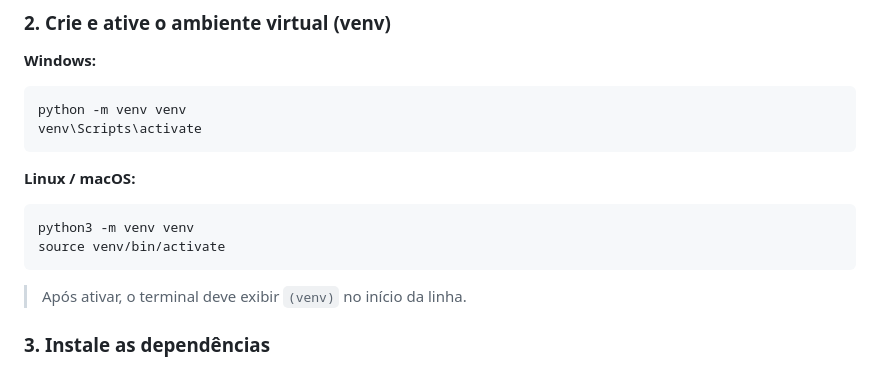
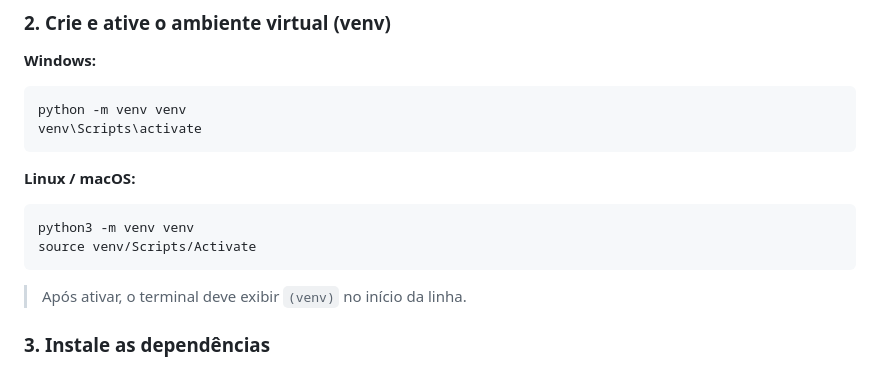
Before and after one commit to MarcosAndre-Dev/DesenvolvimentoSistemas, a Markdown page: README.md, the part around the change. Rendered like a GitHub page.

Commit message:
Corrigindo erro README.md

````diff
--- a/README.md
+++ b/README.md
@@ -58,7 +58,7 @@ venv\Scripts\activate
 **Linux / macOS:**
 ```bash
 python3 -m venv venv
-source venv/bin/activate
+source venv/Scripts/Activate
 ```
 
 > Após ativar, o terminal deve exibir `(venv)` no início da linha.
````
